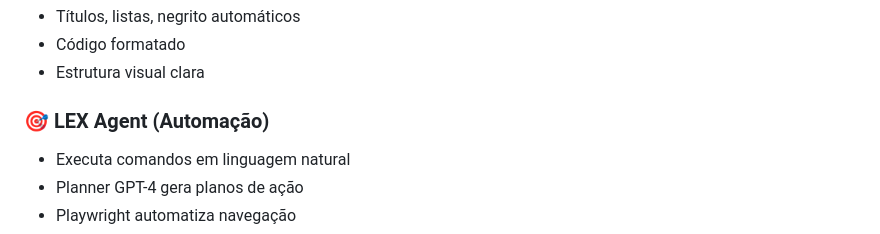
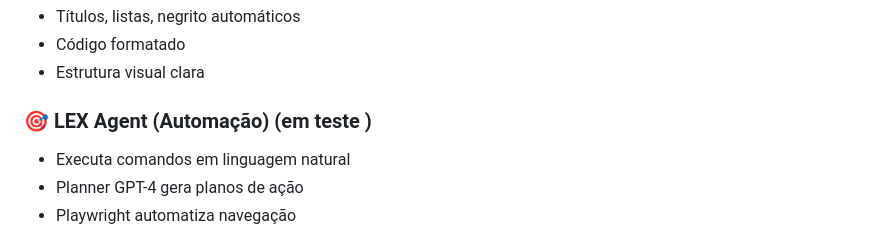
Before and after one commit to EderSilvaa/lex.1, a Markdown page: README.md, the part around the change. Drawn GitHub-style.

Commit message:
docs: atualiza status do LEX Agent no README
Marca feature de automação como em fase de testes.

🤖 Generated with [Claude Code](https://claude.com/claude-code)

Co-Authored-By: Claude Sonnet 4.5 <noreply@anthropic.com>

```diff
--- a/README.md
+++ b/README.md
@@ -56,7 +56,7 @@
 - Código formatado
 - Estrutura visual clara
 
-### 🎯 LEX Agent (Automação)
+### 🎯 LEX Agent (Automação) (em teste )
 - Executa comandos em linguagem natural
 - Planner GPT-4 gera planos de ação
 - Playwright automatiza navegação
```
